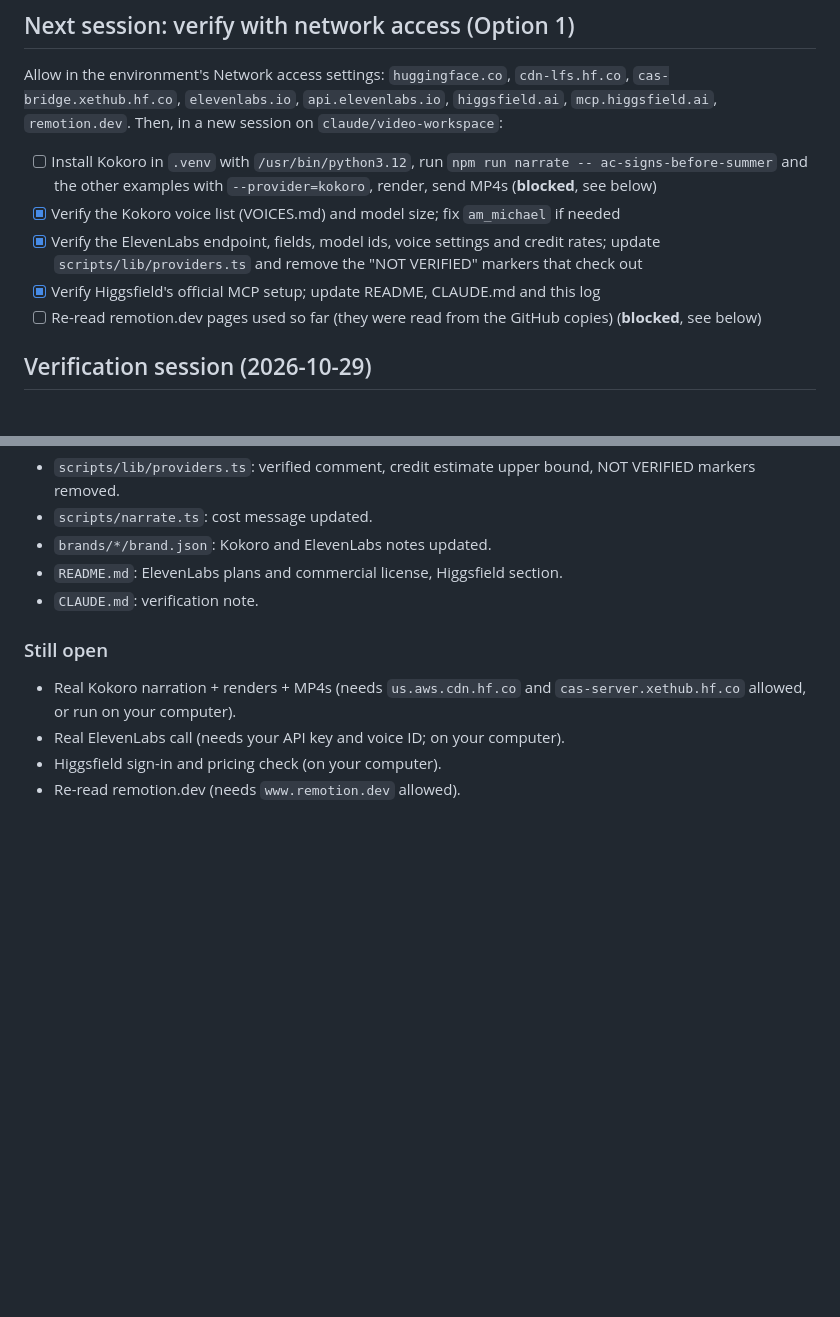
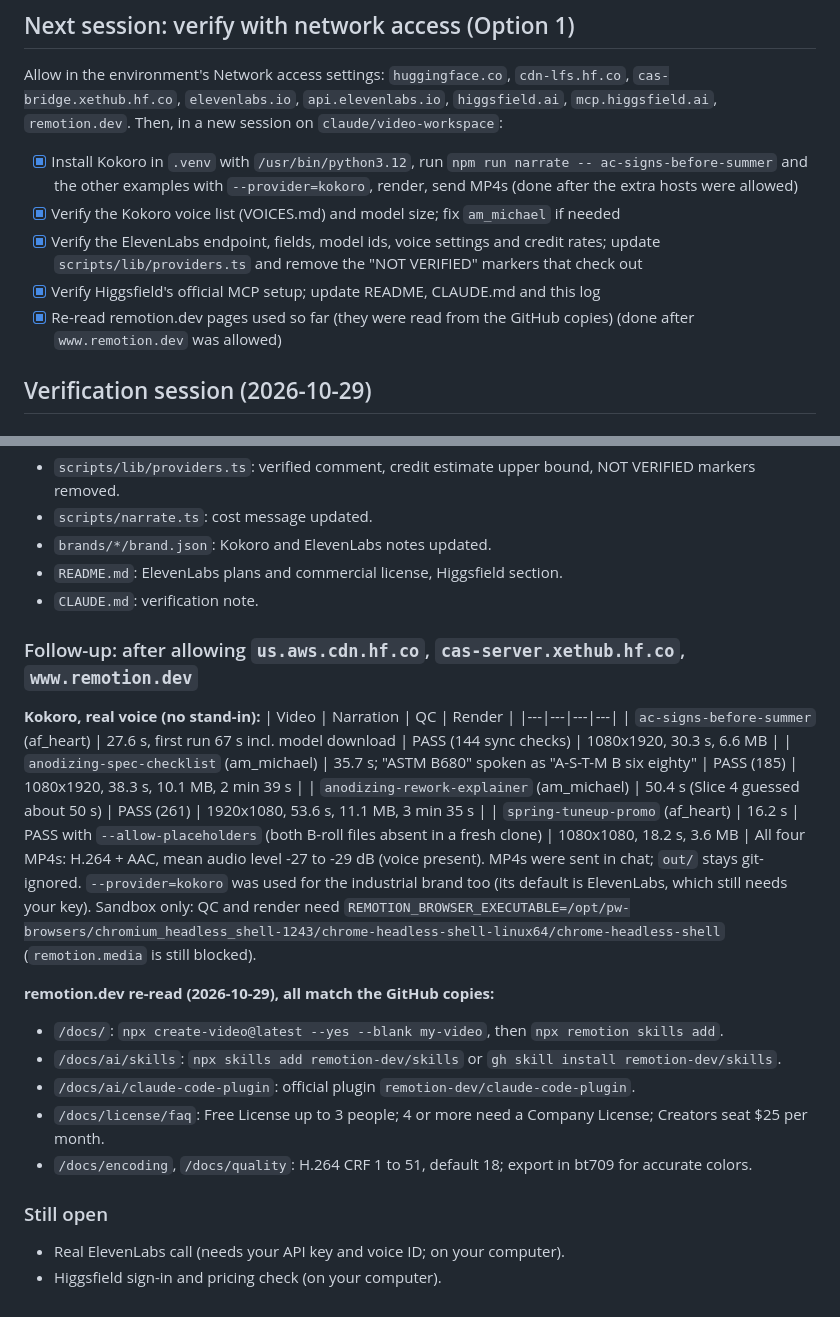
Before and after one commit to GabeRhopers/Jules-Trial, a Markdown page: SETUP_LOG.md, 2 parts joined by grey strips. Drawn GitHub-style; blank space fills up the shorter version.

Commit message:
Finish verification checklist: real Kokoro renders and remotion.dev re-read
All four examples narrated with real Kokoro, QC passed and rendered.
remotion.dev pages match the GitHub copies used earlier.

Co-Authored-By: Claude Opus 5.5 <noreply@anthropic.com>
Claude-Session: https://claude.ai/code/session_01SEAzRhFqt1Z1PN4q19SLGH

```diff
--- a/SETUP_LOG.md
+++ b/SETUP_LOG.md
@@ -318,11 +318,11 @@ Cost rules for Higgsfield are in `CLAUDE.md`.
 ## Next session: verify with network access (Option 1)
 Allow in the environment's Network access settings: `huggingface.co`, `cdn-lfs.hf.co`, `cas-bridge.xethub.hf.co`,
 `elevenlabs.io`, `api.elevenlabs.io`, `higgsfield.ai`, `mcp.higgsfield.ai`, `remotion.dev`. Then, in a new session on `claude/video-workspace`:
-- [ ] Install Kokoro in `.venv` with `/usr/bin/python3.12`, run `npm run narrate -- ac-signs-before-summer` and the other examples with `--provider=kokoro`, render, send MP4s (**blocked**, see below)
+- [x] Install Kokoro in `.venv` with `/usr/bin/python3.12`, run `npm run narrate -- ac-signs-before-summer` and the other examples with `--provider=kokoro`, render, send MP4s (done after the extra hosts were allowed)
 - [x] Verify the Kokoro voice list (VOICES.md) and model size; fix `am_michael` if needed
 - [x] Verify the ElevenLabs endpoint, fields, model ids, voice settings and credit rates; update `scripts/lib/providers.ts` and remove the "NOT VERIFIED" markers that check out
 - [x] Verify Higgsfield's official MCP setup; update README, CLAUDE.md and this log
-- [ ] Re-read remotion.dev pages used so far (they were read from the GitHub copies) (**blocked**, see below)
+- [x] Re-read remotion.dev pages used so far (they were read from the GitHub copies) (done after `www.remotion.dev` was allowed)
 
 ## Verification session (2026-10-29)
 
@@ -375,8 +375,25 @@ To finish this item, also allow `www.remotion.dev`. The GitHub copies used so fa
 - `README.md`: ElevenLabs plans and commercial license, Higgsfield section.
 - `CLAUDE.md`: verification note.
 
+### Follow-up: after allowing `us.aws.cdn.hf.co`, `cas-server.xethub.hf.co`, `www.remotion.dev`
+**Kokoro, real voice (no stand-in):**
+| Video | Narration | QC | Render |
+|---|---|---|---|
+| `ac-signs-before-summer` (af_heart) | 27.6 s, first run 67 s incl. model download | PASS (144 sync checks) | 1080x1920, 30.3 s, 6.6 MB |
+| `anodizing-spec-checklist` (am_michael) | 35.7 s; "ASTM B680" spoken as "A-S-T-M B six eighty" | PASS (185) | 1080x1920, 38.3 s, 10.1 MB, 2 min 39 s |
+| `anodizing-rework-explainer` (am_michael) | 50.4 s (Slice 4 guessed about 50 s) | PASS (261) | 1920x1080, 53.6 s, 11.1 MB, 3 min 35 s |
+| `spring-tuneup-promo` (af_heart) | 16.2 s | PASS with `--allow-placeholders` (both B-roll files absent in a fresh clone) | 1080x1080, 18.2 s, 3.6 MB |
+All four MP4s: H.264 + AAC, mean audio level -27 to -29 dB (voice present). MP4s were sent in chat; `out/` stays git-ignored.
+`--provider=kokoro` was used for the industrial brand too (its default is ElevenLabs, which still needs your key).
+Sandbox only: QC and render need `REMOTION_BROWSER_EXECUTABLE=/opt/pw-browsers/chromium_headless_shell-1243/chrome-headless-shell-linux64/chrome-headless-shell` (`remotion.media` is still blocked).
+
+**remotion.dev re-read (2026-10-29), all match the GitHub copies:**
+- `/docs/`: `npx create-video@latest --yes --blank my-video`, then `npx remotion skills add`.
+- `/docs/ai/skills`: `npx skills add remotion-dev/skills` or `gh skill install remotion-dev/skills`.
+- `/docs/ai/claude-code-plugin`: official plugin `remotion-dev/claude-code-plugin`.
+- `/docs/license/faq`: Free License up to 3 people; 4 or more need a Company License; Creators seat $25 per month.
+- `/docs/encoding`, `/docs/quality`: H.264 CRF 1 to 51, default 18; export in bt709 for accurate colors.
+
 ### Still open
-- Real Kokoro narration + renders + MP4s (needs `us.aws.cdn.hf.co` and `cas-server.xethub.hf.co` allowed, or run on your computer).
 - Real ElevenLabs call (needs your API key and voice ID; on your computer).
 - Higgsfield sign-in and pricing check (on your computer).
-- Re-read remotion.dev (needs `www.remotion.dev` allowed).
```
